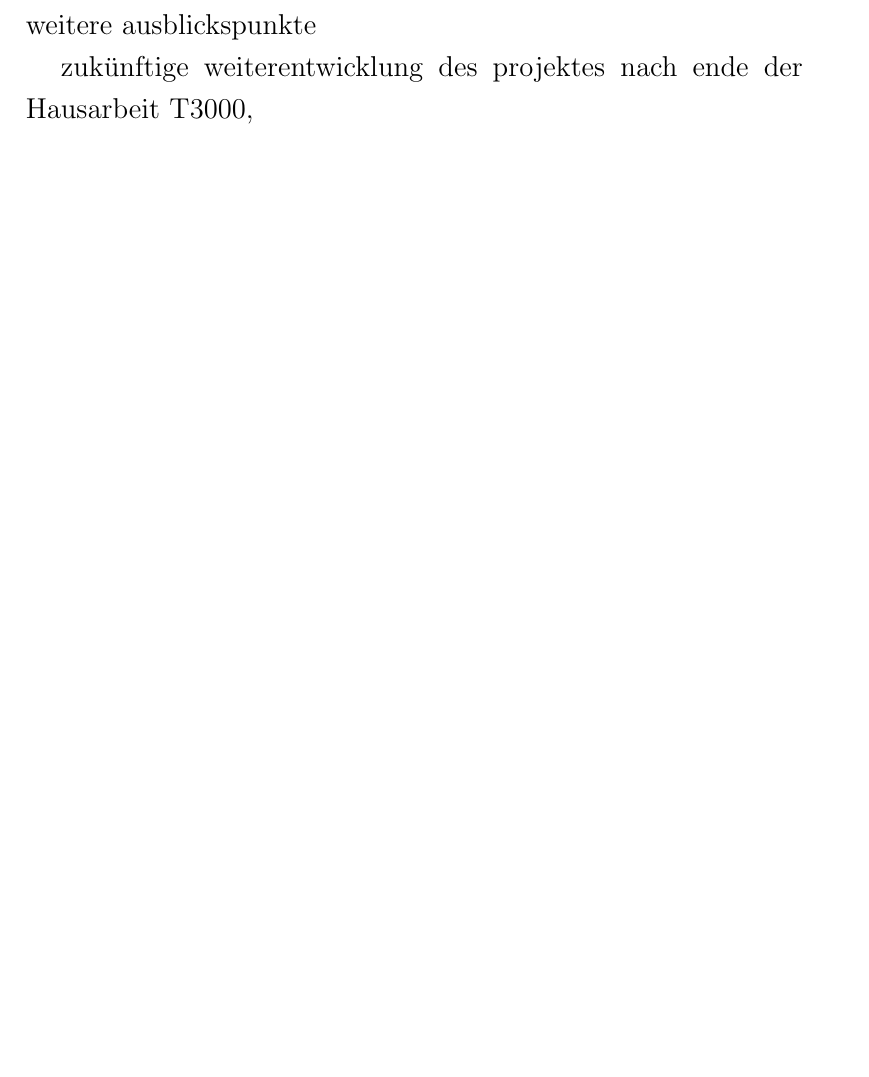
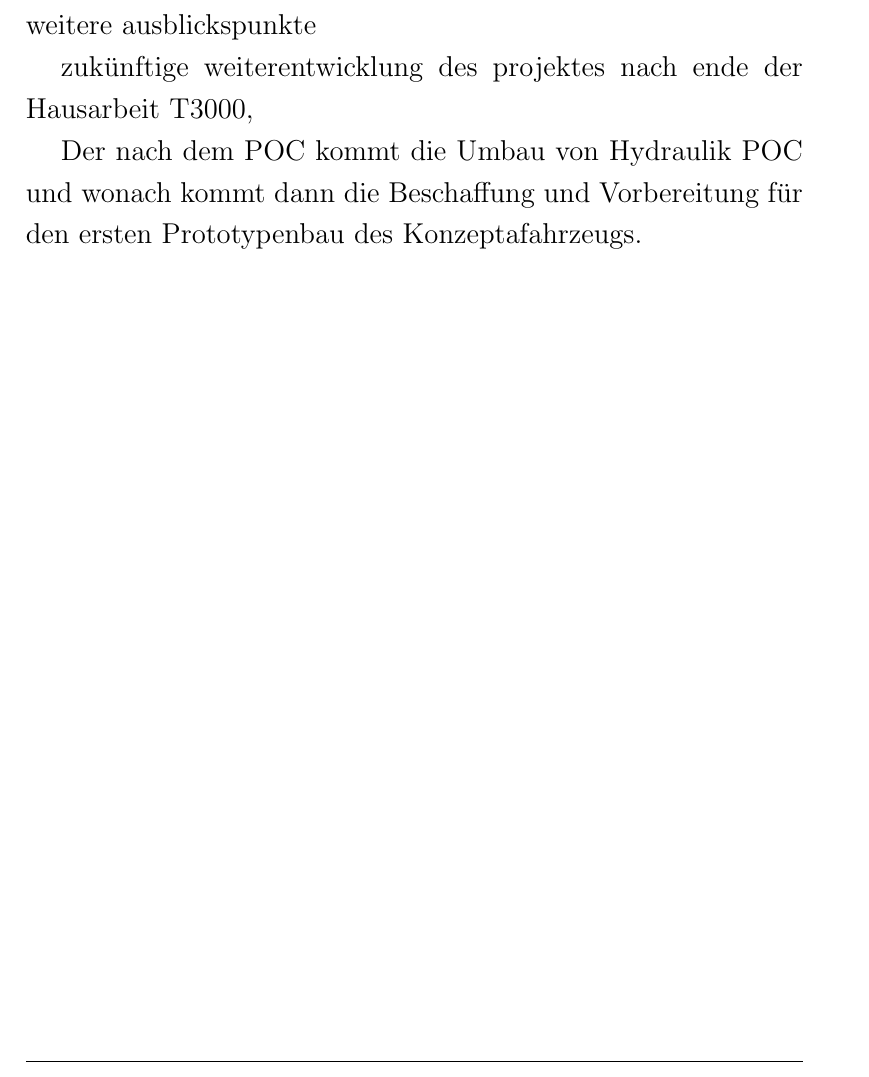
Before and after one commit to Lukiano12/T3000-Hausarbeit, a LaTeX document (main.tex): part of page 13 of 14, cut so that both start at the same text, the shorter picture padded with empty space. Compiled offline with pdfLaTeX.

Commit message:
Added more notes to the final chapter, want to have it done by tomorrow so it is ready for proofreading and fact checking

```diff
--- a/main.tex
+++ b/main.tex
@@ -424,6 +424,9 @@ die gewünschten Verbesserungen erzielt.
 was gelernt worden ist, lessons learned, zukünftige änderungen, was war gut was hätte besser sein können,  anwendungen und weitere ausblickspunkte
 
 zukünftige weiterentwicklung des projektes nach ende der Hausarbeit T3000,
+
+Der nach dem POC kommt die Umbau von Hydraulik POC und wonach kommt dann die Beschaffung und Vorbereitung für den ersten Prototypenbau des
+Konzeptafahrzeugs.
 \end{spacing}
 
 \clearpage
```
Also changed, not shown: main.pdf, 3 other files.
